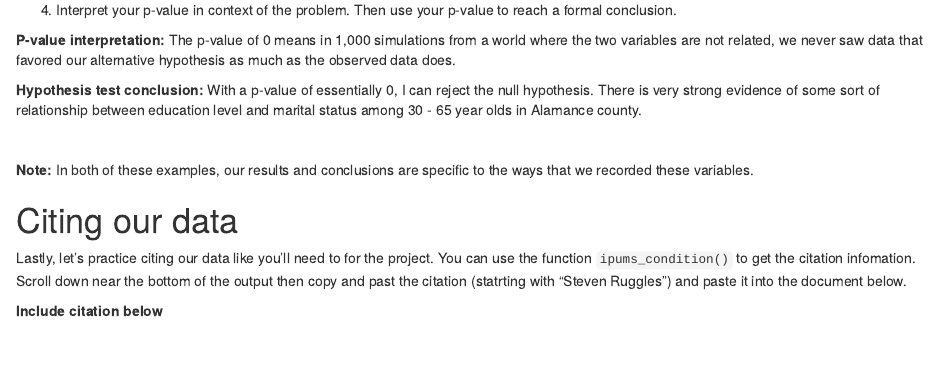
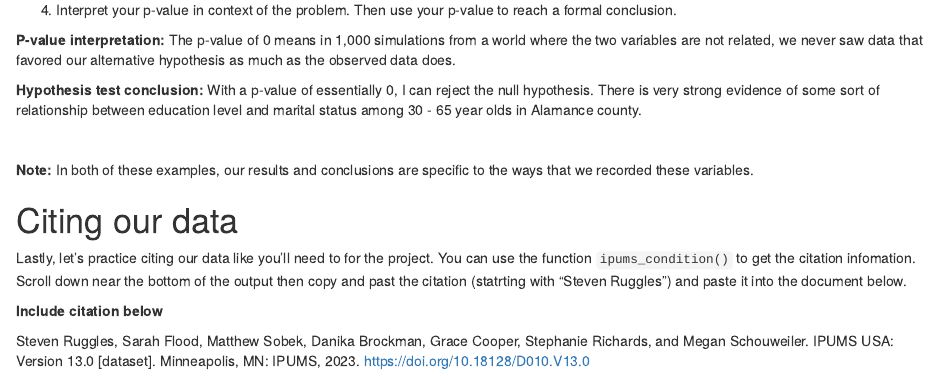
Before and after one commit to vank-stats/STS2300-Fall2023, an R Markdown document (Solutions 15 - Project 2 Example.Rmd): the page in a window 1100 px wide, from 3800 px down. Rendered offline with R 4.5, knitr and Pandoc, with nearby package versions; some code elsewhere in the file could not run offline.

Commit message:
Updated activity 15 solutions with citation

```diff
--- a/Solutions 15 - Project 2 Example.Rmd
+++ b/Solutions 15 - Project 2 Example.Rmd
@@ -216,3 +216,7 @@ get_pvalue(chisq_null,
 Lastly, let's practice citing our data like you'll need to for the project. You can use the function `ipums_condition()` to get the citation infomation. Scroll down near the bottom of the output then copy and past the citation (statrting with "Steven Ruggles") and paste it into the document below.
 
 **Include citation below**
+
+Steven Ruggles, Sarah Flood, Matthew Sobek, Danika Brockman, Grace Cooper,
+ Stephanie Richards, and Megan Schouweiler. IPUMS USA: Version 13.0 [dataset].
+Minneapolis, MN: IPUMS, 2023. https://doi.org/10.18128/D010.V13.0
```
